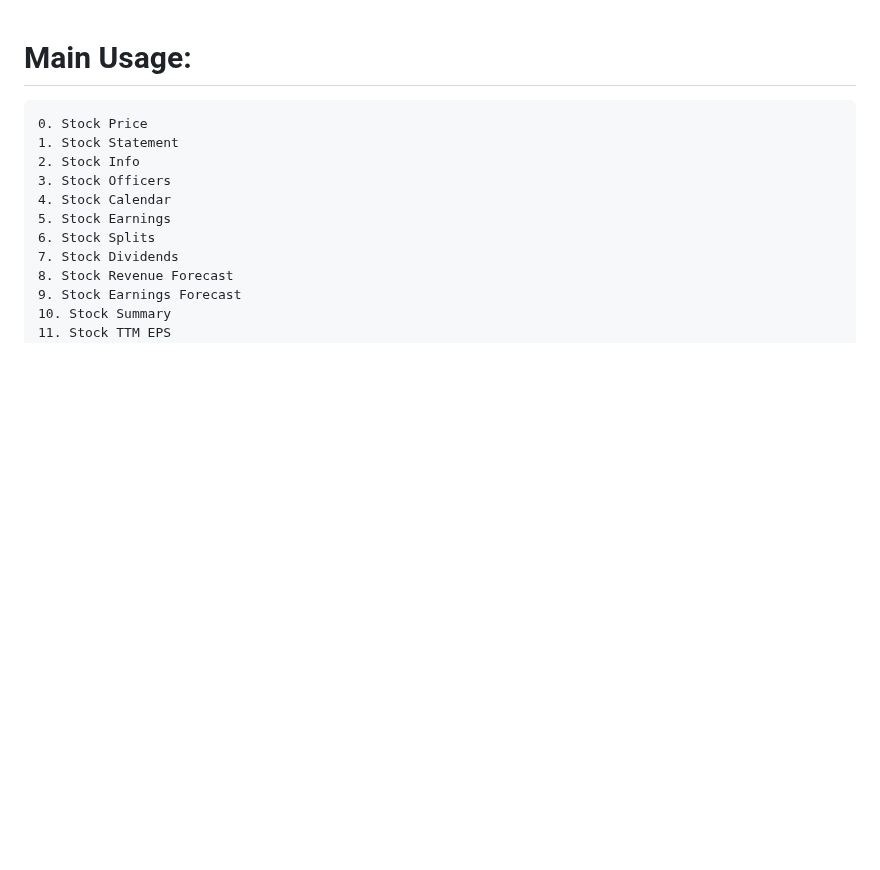
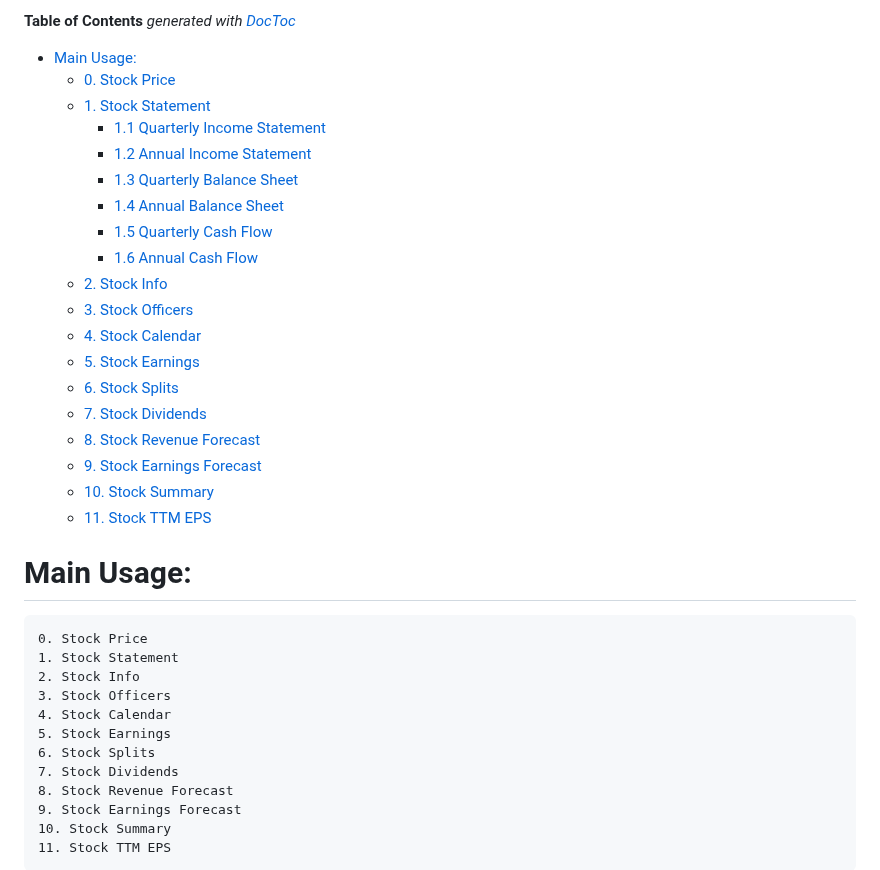
Before and after one commit to defeat-beta/defeatbeta-api, a Markdown page: doc/Example.md, the part around one of its changes. Rendered like a GitHub page; blank space fills up the shorter version.

Commit message:
docs: Update TOC [skip ci]

```diff
--- a/doc/Example.md
+++ b/doc/Example.md
@@ -0,0 +1,24 @@
+<!-- START doctoc generated TOC please keep comment here to allow auto update -->
+<!-- DON'T EDIT THIS SECTION, INSTEAD RE-RUN doctoc TO UPDATE -->
+**Table of Contents**  *generated with [DocToc](https://github.com/thlorenz/doctoc)*
+
+- [Main Usage:](#main-usage)
+  - [0. Stock Price](#0-stock-price)
+  - [1. Stock Statement](#1-stock-statement)
+    - [1.1 Quarterly Income Statement](#11-quarterly-income-statement)
+    - [1.2 Annual Income Statement](#12-annual-income-statement)
+    - [1.3 Quarterly Balance Sheet](#13-quarterly-balance-sheet)
+    - [1.4 Annual Balance Sheet](#14-annual-balance-sheet)
+    - [1.5 Quarterly Cash Flow](#15-quarterly-cash-flow)
+    - [1.6 Annual Cash Flow](#16-annual-cash-flow)
+  - [2. Stock Info](#2-stock-info)
+  - [3. Stock Officers](#3-stock-officers)
+  - [4. Stock Calendar](#4-stock-calendar)
+  - [5. Stock Earnings](#5-stock-earnings)
+  - [6. Stock Splits](#6-stock-splits)
+  - [7. Stock Dividends](#7-stock-dividends)
+  - [8. Stock Revenue Forecast](#8-stock-revenue-forecast)
+  - [9. Stock Earnings Forecast](#9-stock-earnings-forecast)
+  - [10. Stock Summary](#10-stock-summary)
+  - [11. Stock TTM EPS](#11-stock-ttm-eps)
+
```
Also changed, not shown: other parts of doc/Example.md (+2 -0 lines).
